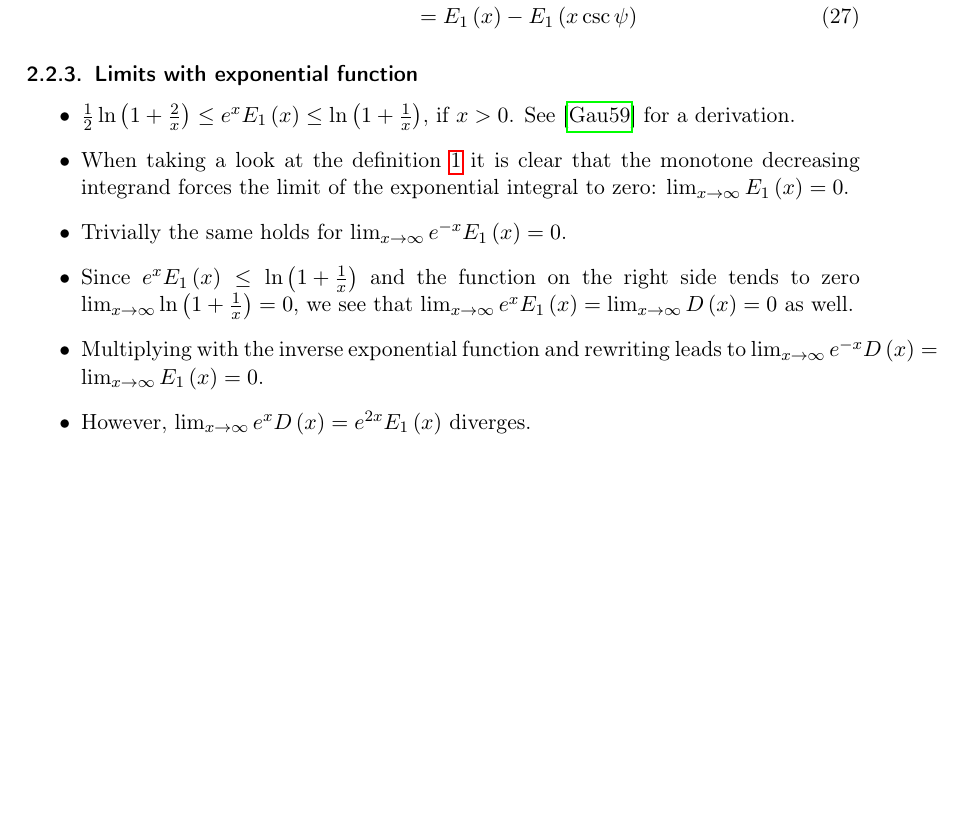
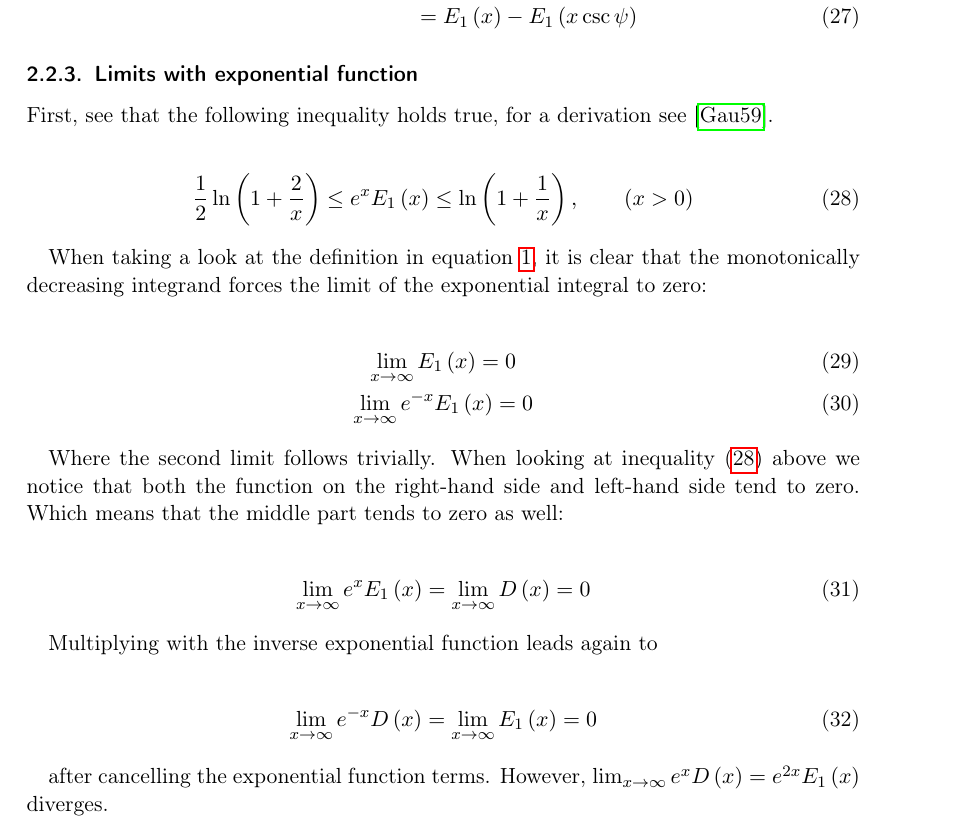
Before and after one commit to AndreWaehlisch/Exponential-Integral, a LaTeX document (main.tex): part of page 6 of 16, cut so that both start at the same text, the shorter picture padded with empty space. Compiled offline with pdfLaTeX.

Commit message:
minor update

```diff
--- a/main.tex
+++ b/main.tex
@@ -173,14 +173,32 @@
 	\subsubsection{Limits with exponential function}
 	\label{subsubsec: limit_withexpfunc}
 
-	\begin{itemize}
-		\item $\frac{1}{2}\ln\left(1+\frac{2}{x}\right)\leq{}e^xE_1\left(x\right)\leq\ln\left(1+\frac{1}{x}\right)$, if $x>0$. See \cite{gautschi} for a derivation.
-		\item When taking a look at the definition \ref{eq: E1} it is clear that the monotone decreasing integrand forces the limit of the exponential integral to zero: $\lim_{x\to\infty}E_1\left(x\right)=0$.
-		\item Trivially the same holds for $\lim_{x\to\infty}e^{-x}E_1\left(x\right)=0$.
-		\item Since $e^{x}E_1\left(x\right)\leq\ln\left(1+\frac{1}{x}\right)$ and the function on the right side tends to zero $\lim_{x\to\infty}\ln\left(1+\frac{1}{x}\right)=0$, we see that $\lim_{x\to\infty}e^{x}E_1\left(x\right)=\lim_{x\to\infty}D\left(x\right)=0$ as well.
-		\item Multiplying with the inverse exponential function and rewriting leads to $\lim_{x\to\infty}e^{-x}D\left(x\right)=\lim_{x\to\infty}E_1\left(x\right)=0$.
-		\item However, $\lim_{x\to\infty}e^{x}D\left(x\right)=e^{2x}E_1\left(x\right)$ diverges.
-	\end{itemize}
+	First, see that the following inequality holds true, for a derivation see \cite{gautschi}.
+
+	\begin{gather}
+		\frac{1}{2}\ln\left(1+\frac{2}{x}\right)\leq{}e^xE_1\left(x\right)\leq\ln\left(1+\frac{1}{x}\right)\label{eq: inequality},\qquad\left(x>0\right)
+	\end{gather}
+
+	When taking a look at the definition in equation \ref{eq: E1}, it is clear that the monotonically decreasing integrand forces the limit of the exponential integral to zero:
+
+	\begin{gather}
+		\lim_{x\to\infty}E_1\left(x\right)=0\\
+		\lim_{x\to\infty}e^{-x}E_1\left(x\right)=0
+	\end{gather}
+
+	Where the second limit follows trivially. When looking at inequality \eqref{eq: inequality} above we notice that both the function on the right-hand side and left-hand side tend to zero. Which means that the middle part tends to zero as well:
+
+	\begin{gather}
+		\lim_{x\to\infty}e^{x}E_1\left(x\right)=\lim_{x\to\infty}D\left(x\right)=0
+	\end{gather}
+
+	Multiplying with the inverse exponential function leads again to
+
+	\begin{gather}
+		\lim_{x\to\infty}e^{-x}D\left(x\right)=\lim_{x\to\infty}E_1\left(x\right)=0
+	\end{gather}
+
+	after cancelling the exponential function terms. However, $\lim_{x\to\infty}e^{x}D\left(x\right)=e^{2x}E_1\left(x\right)$ diverges.
 
 	\subsection[Integrals involving E1(x)]{Integrals involving $E_1\left(x\right)$}
 
```
Also changed, not shown: main.tex (2 more changed lines).
